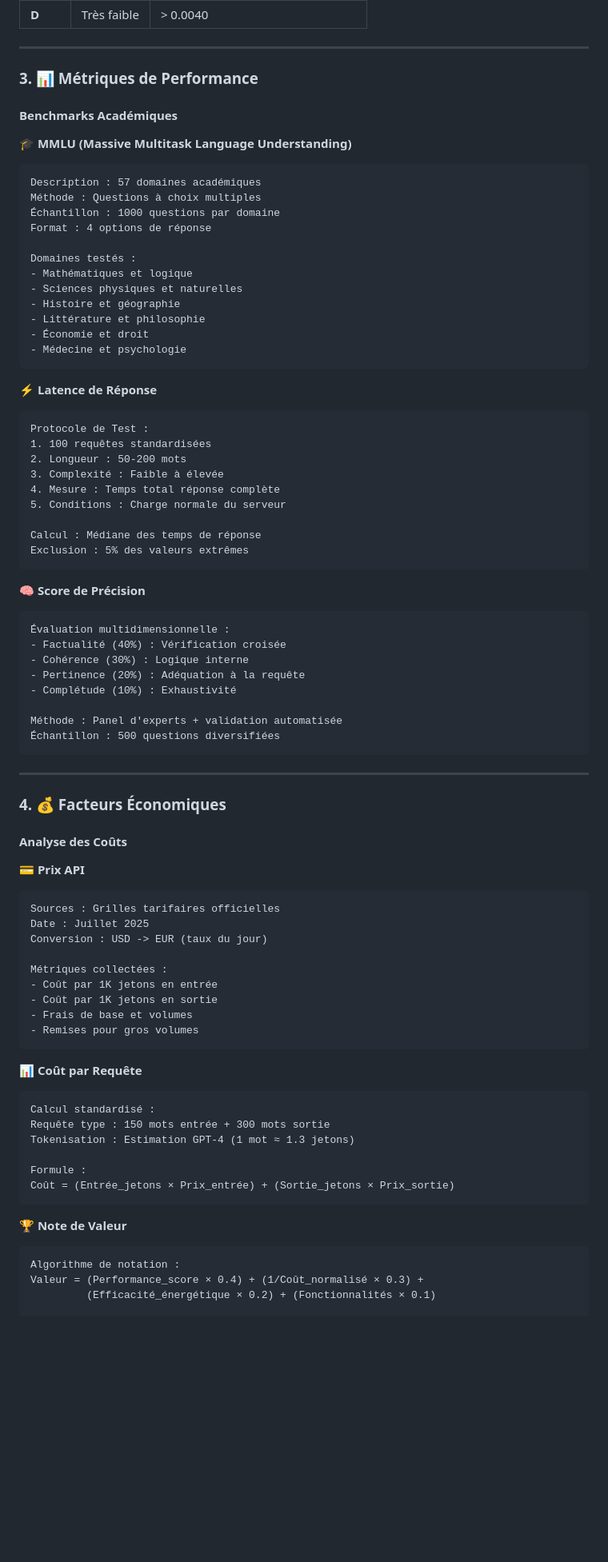
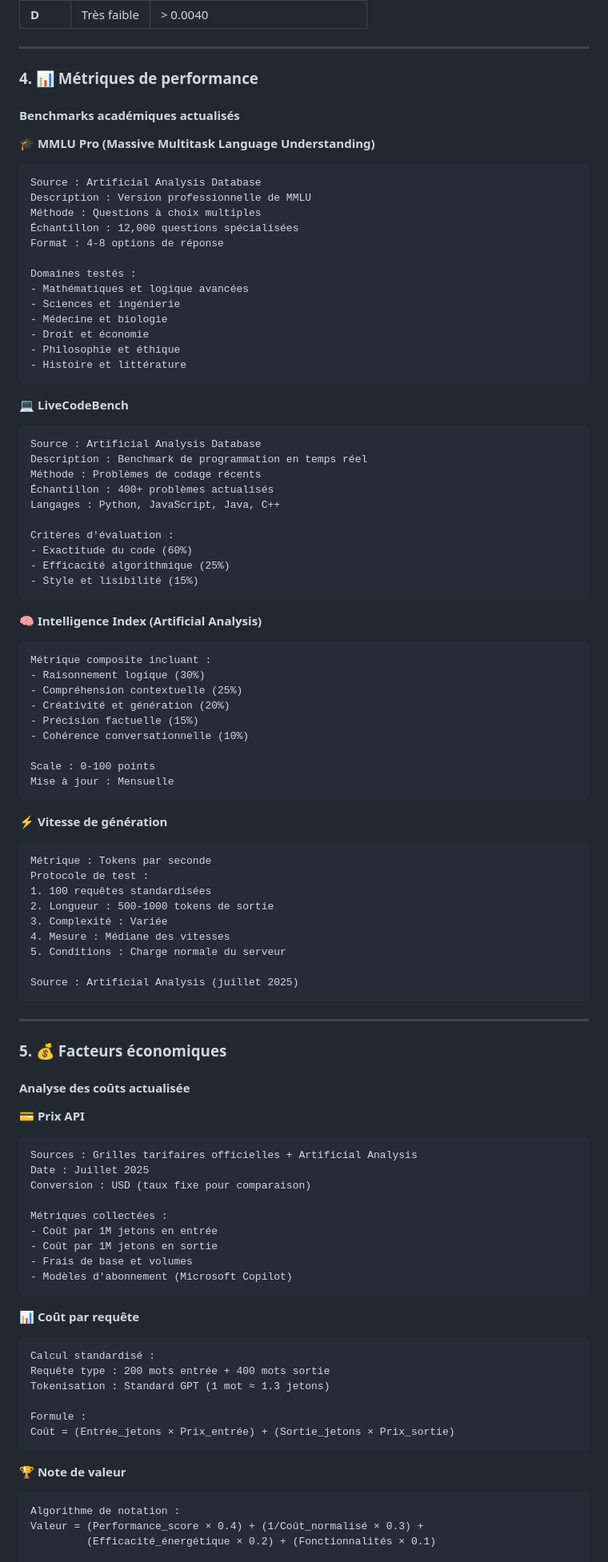
Before and after one commit to otakuch/ai-chatbots-comparison-fr, a Markdown page: docs/METHODOLOGY-FR.md, the part around one of its changes. Shown at 80% size. Drawn GitHub-style; blank space fills up the shorter version.

````diff
--- a/docs/METHODOLOGY-FR.md
+++ b/docs/METHODOLOGY-FR.md
@@ -150,81 +171,97 @@ Facteurs d'émission utilisés :
 
 ---
 
-### 3. 📊 Métriques de Performance
+### 4. 📊 Métriques de performance
 
-#### Benchmarks Académiques
+#### Benchmarks académiques actualisés
 
-**🎓 MMLU (Massive Multitask Language Understanding)**
+**🎓 MMLU Pro (Massive Multitask Language Understanding)**
 ```
-Description : 57 domaines académiques
+Source : Artificial Analysis Database
+Description : Version professionnelle de MMLU
 Méthode : Questions à choix multiples
-Échantillon : 1000 questions par domaine
-Format : 4 options de réponse
+Échantillon : 12,000 questions spécialisées
+Format : 4-8 options de réponse
 
 Domaines testés :
-- Mathématiques et logique
-- Sciences physiques et naturelles
-- Histoire et géographie
-- Littérature et philosophie
-- Économie et droit
-- Médecine et psychologie
+- Mathématiques et logique avancées
+- Sciences et ingénierie
+- Médecine et biologie
+- Droit et économie
+- Philosophie et éthique
+- Histoire et littérature
 ```
 
-**⚡ Latence de Réponse**
+**💻 LiveCodeBench**
 ```
-Protocole de Test :
+Source : Artificial Analysis Database
+Description : Benchmark de programmation en temps réel
+Méthode : Problèmes de codage récents
+Échantillon : 400+ problèmes actualisés
+Langages : Python, JavaScript, Java, C++
+
+Critères d'évaluation :
+- Exactitude du code (60%)
+- Efficacité algorithmique (25%)
+- Style et lisibilité (15%)
+```
+
+**🧠 Intelligence Index (Artificial Analysis)**
+```
+Métrique composite incluant :
+- Raisonnement logique (30%)
+- Compréhension contextuelle (25%)
+- Créativité et génération (20%)
+- Précision factuelle (15%)
+- Cohérence conversationnelle (10%)
+
+Scale : 0-100 points
+Mise à jour : Mensuelle
+```
+
+**⚡ Vitesse de génération**
+```
+Métrique : Tokens par seconde
+Protocole de test :
 1. 100 requêtes standardisées
-2. Longueur : 50-200 mots
-3. Complexité : Faible à élevée
-4. Mesure : Temps total réponse complète
+2. Longueur : 500-1000 tokens de sortie
+3. Complexité : Variée
+4. Mesure : Médiane des vitesses
 5. Conditions : Charge normale du serveur
 
-Calcul : Médiane des temps de réponse
-Exclusion : 5% des valeurs extrêmes
-```
-
-**🧠 Score de Précision**
-```
-Évaluation multidimensionnelle :
-- Factualité (40%) : Vérification croisée
-- Cohérence (30%) : Logique interne
-- Pertinence (20%) : Adéquation à la requête
-- Complétude (10%) : Exhaustivité
-
-Méthode : Panel d'experts + validation automatisée
-Échantillon : 500 questions diversifiées
+Source : Artificial Analysis (juillet 2025)
 ```
 
 ---
 
-### 4. 💰 Facteurs Économiques
+### 5. 💰 Facteurs économiques
 
-#### Analyse des Coûts
+#### Analyse des coûts actualisée
 
 **💳 Prix API**
 ```
-Sources : Grilles tarifaires officielles
+Sources : Grilles tarifaires officielles + Artificial Analysis
 Date : Juillet 2025
-Conversion : USD -> EUR (taux du jour)
+Conversion : USD (taux fixe pour comparaison)
 
 Métriques collectées :
-- Coût par 1K jetons en entrée
-- Coût par 1K jetons en sortie
+- Coût par 1M jetons en entrée
+- Coût par 1M jetons en sortie
 - Frais de base et volumes
-- Remises pour gros volumes
+- Modèles d'abonnement (Microsoft Copilot)
 ```
 
-**📊 Coût par Requête**
+**📊 Coût par requête**
 ```
 Calcul standardisé :
-Requête type : 150 mots entrée + 300 mots sortie
-Tokenisation : Estimation GPT-4 (1 mot ≈ 1.3 jetons)
+Requête type : 200 mots entrée + 400 mots sortie
+Tokenisation : Standard GPT (1 mot ≈ 1.3 jetons)
 
 Formule :
 Coût = (Entrée_jetons × Prix_entrée) + (Sortie_jetons × Prix_sortie)
 ```
 
-**🏆 Note de Valeur**
+**🏆 Note de valeur**
 ```
 Algorithme de notation :
 Valeur = (Performance_score × 0.4) + (1/Coût_normalisé × 0.3) +
````
Also changed, not shown: other parts of docs/METHODOLOGY-FR.md (+171 -103 lines).
